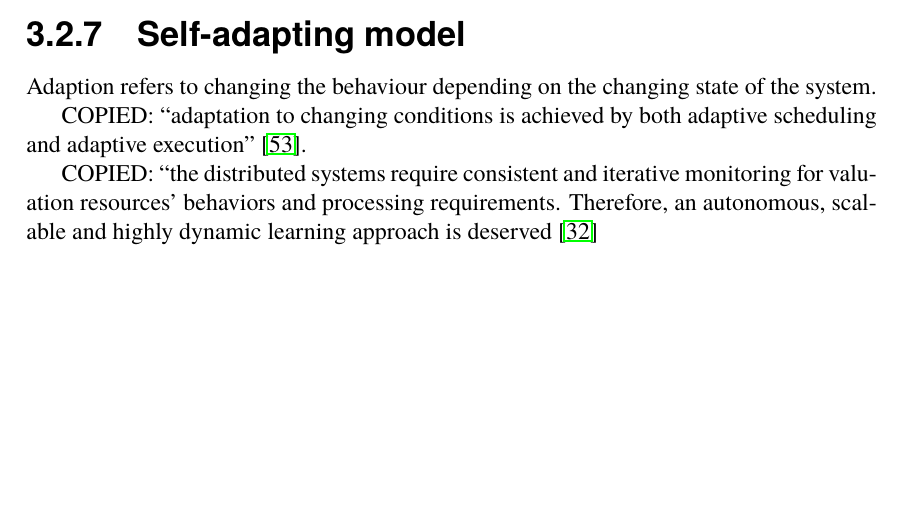
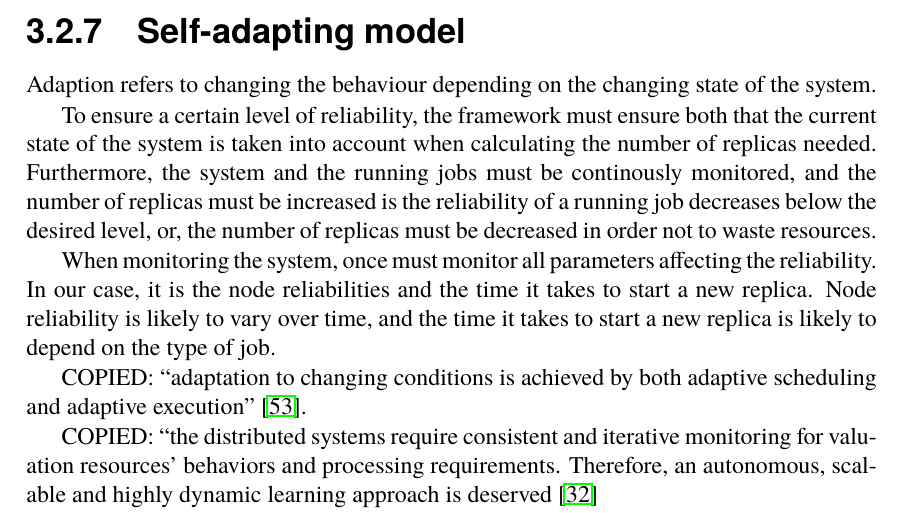
Before and after one commit to PStahl/master_thesis, a LaTeX thesis (report.tex): part of page 29 of 62, cut so that both start at the same text, the shorter picture padded with empty space. Compiled offline with pdfLaTeX.

Commit message:
add to self-adapting model

```diff
--- a/report.tex
+++ b/report.tex
@@ -610,6 +610,10 @@ The scheduling problem to fulfil a reliability $\lambda$ refers to selecting $n$
 \subsection{Self-adapting model}
 Adaption refers to changing the behaviour depending on the changing state of the system. %TODO reference
 
+To ensure a certain level of reliability, the framework must ensure both that the current state of the system is taken into account when calculating the number of replicas needed. Furthermore, the system and the running jobs must be continously monitored, and the number of replicas must be increased is the reliability of a running job decreases below the desired level, or, the number of replicas must be decreased in order not to waste resources.
+
+When monitoring the system, once must monitor all parameters affecting the reliability. In our case, it is the node reliabilities and the time it takes to start a new replica. Node reliability is likely to vary over time, and the time it takes to start a new replica is likely to depend on the type of job.
+
 COPIED: “adaptation to changing conditions is achieved by both adaptive scheduling and adaptive execution” \cite{evalOfGridRel}.
 
 COPIED:
```
